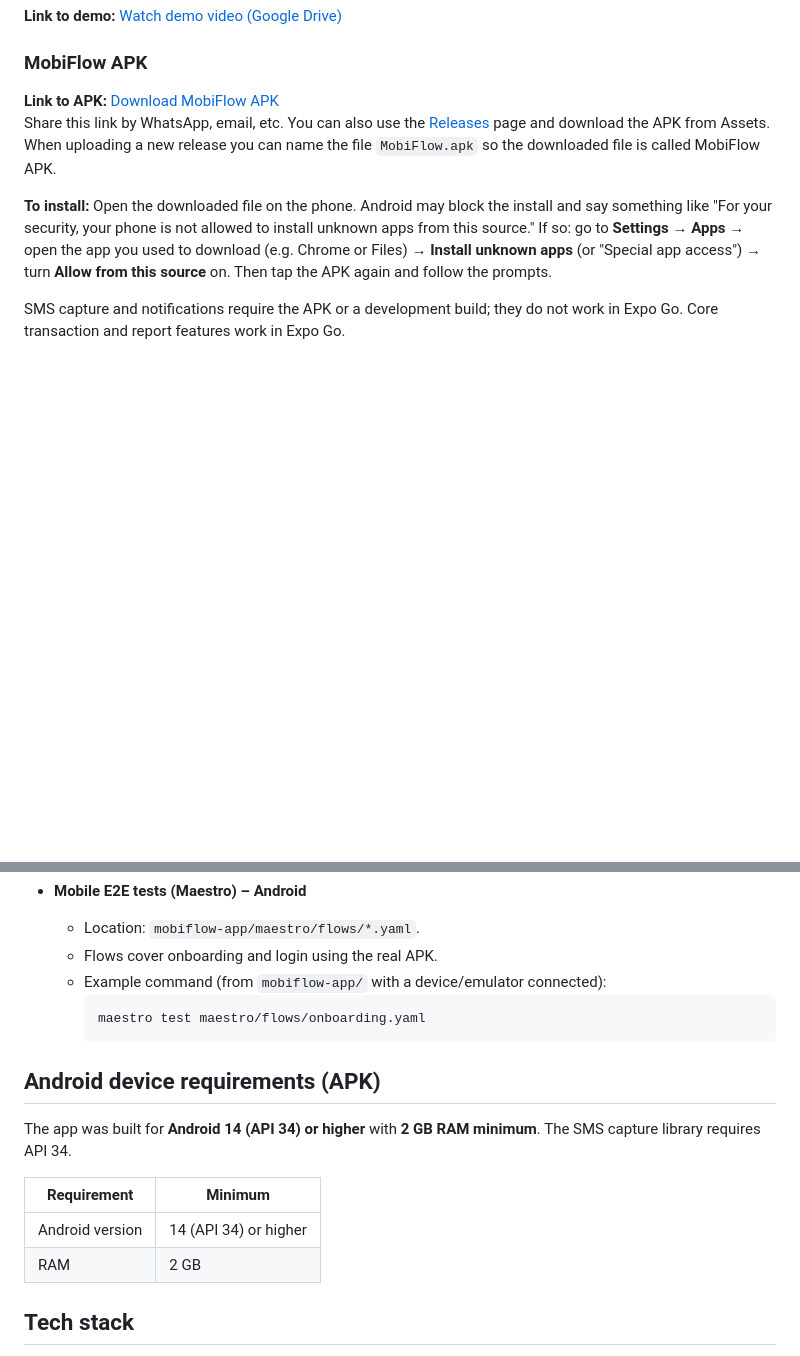
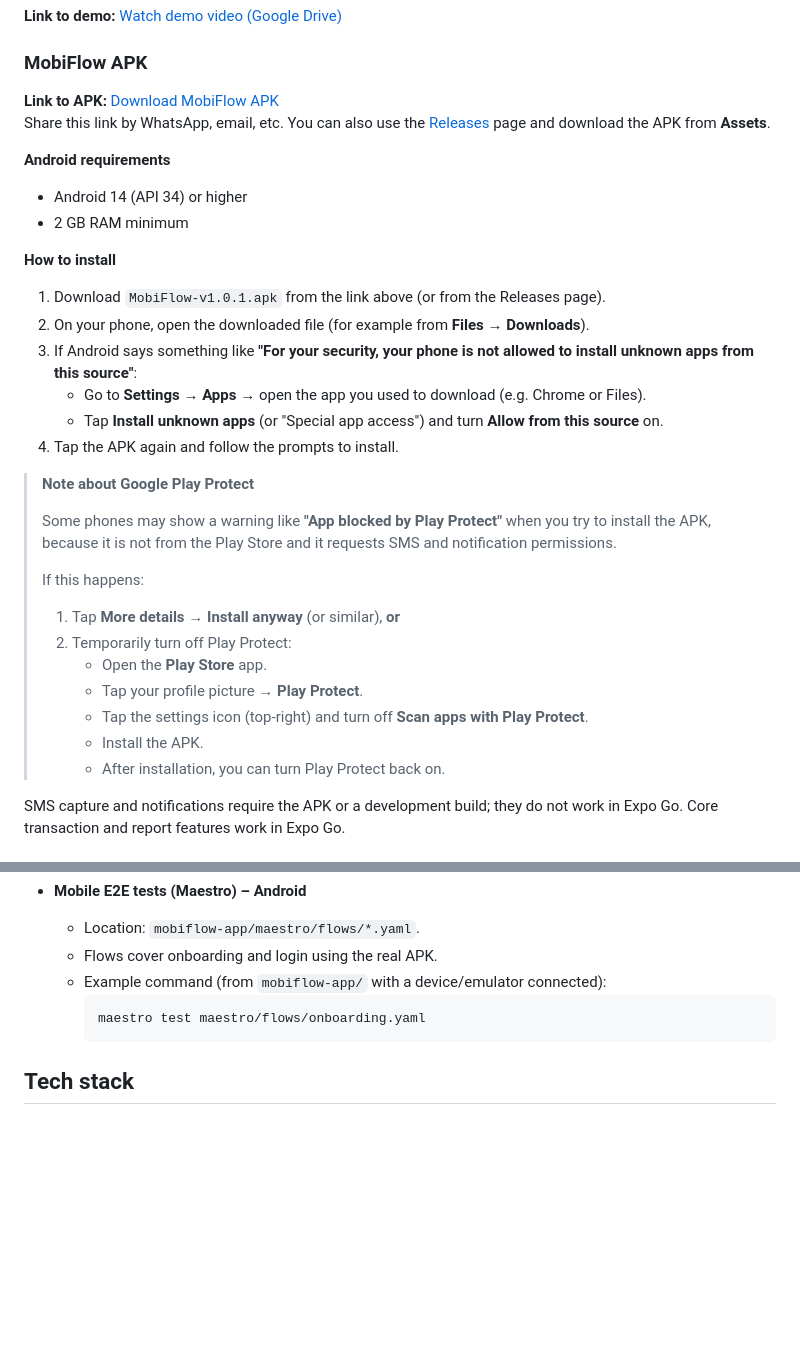
Before and after one commit to Belinda1704/mobiflow-capstone-project, a Markdown page: README.md, 2 parts joined by grey strips. Drawn GitHub-style; blank space fills up the shorter version.

Commit message:
Update README APK install steps and add Play Protect instructions

````diff
--- a/README.md
+++ b/README.md
@@ -25,10 +25,35 @@ MobiFlow is designed for small shop owners, salon owners, and other informal bus
 
 ### MobiFlow APK
 
-**Link to APK:** [Download MobiFlow APK](https://github.com/Belinda1704/mobiflow-capstone-project/releases/download/v1.0.0/app-release.apk)
-Share this link by WhatsApp, email, etc. You can also use the [Releases](https://github.com/Belinda1704/mobiflow-capstone-project/releases) page and download the APK from Assets. When uploading a new release you can name the file `MobiFlow.apk` so the downloaded file is called MobiFlow APK.
+**Link to APK:** [Download MobiFlow APK](https://github.com/Belinda1704/mobiflow-capstone-project/releases/download/v1.0.0/MobiFlow-v1.0.1.apk)
+Share this link by WhatsApp, email, etc. You can also use the [Releases](https://github.com/Belinda1704/mobiflow-capstone-project/releases) page and download the APK from **Assets**.
 
-**To install:** Open the downloaded file on the phone. Android may block the install and say something like "For your security, your phone is not allowed to install unknown apps from this source." If so: go to **Settings** → **Apps** → open the app you used to download (e.g. Chrome or Files) → **Install unknown apps** (or "Special app access") → turn **Allow from this source** on. Then tap the APK again and follow the prompts.
+**Android requirements**
+
+- Android 14 (API 34) or higher
+- 2 GB RAM minimum
+
+**How to install**
+
+1. Download `MobiFlow-v1.0.1.apk` from the link above (or from the Releases page).
+2. On your phone, open the downloaded file (for example from **Files** → **Downloads**).
+3. If Android says something like **"For your security, your phone is not allowed to install unknown apps from this source"**:
+   - Go to **Settings** → **Apps** → open the app you used to download (e.g. Chrome or Files).
+   - Tap **Install unknown apps** (or "Special app access") and turn **Allow from this source** on.
+4. Tap the APK again and follow the prompts to install.
+
+> **Note about Google Play Protect**
+>
+> Some phones may show a warning like **"App blocked by Play Protect"** when you try to install the APK, because it is not from the Play Store and it requests SMS and notification permissions.
+>
+> If this happens:
+> 1. Tap **More details → Install anyway** (or similar), **or**
+> 2. Temporarily turn off Play Protect:
+>    - Open the **Play Store** app.
+>    - Tap your profile picture → **Play Protect**.
+>    - Tap the settings icon (top‑right) and turn off **Scan apps with Play Protect**.
+>    - Install the APK.
+>    - After installation, you can turn Play Protect back on.
 
 SMS capture and notifications require the APK or a development build; they do not work in Expo Go. Core transaction and report features work in Expo Go.
 
@@ -156,15 +181,6 @@ MobiFlow was tested using automated tests and manual scenarios.
     maestro test maestro/flows/onboarding.yaml
     ```
 
-## Android device requirements (APK)
-
-The app was built for **Android 14 (API 34) or higher** with **2 GB RAM minimum**. The SMS capture library requires API 34.
-
-| Requirement | Minimum |
-|-------------|---------|
-| Android version | 14 (API 34) or higher |
-| RAM | 2 GB |
-
 ## Tech stack
 
 - **Frontend:** React Native (Expo), TypeScript, Expo Router, React Navigation.
````
